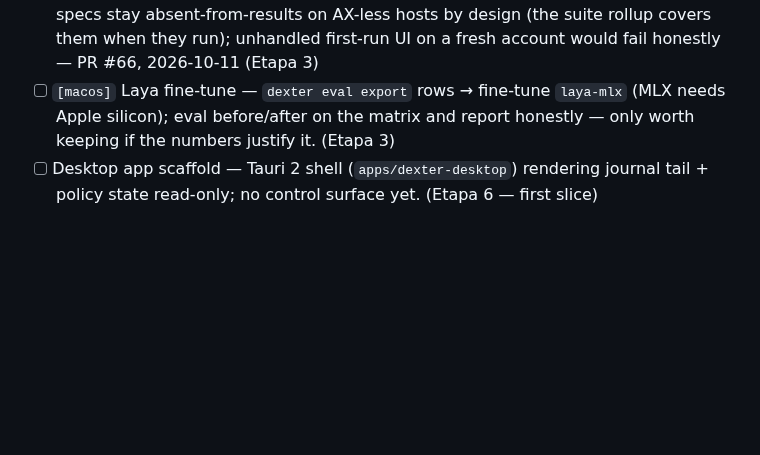
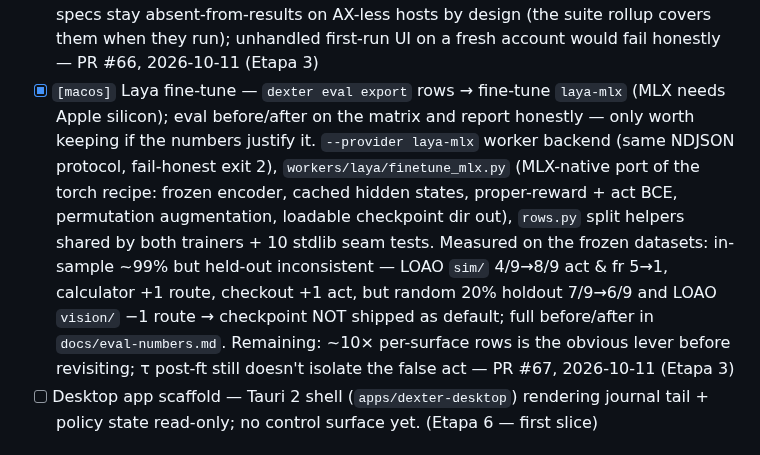
Before and after one commit to Shugar03/dexter, a Markdown page: docs/roadmap.md, the part around the change. Drawn GitHub-style; blank space fills up the shorter version.

Commit message:
docs(roadmap): check off laya-mlx fine-tune (PR #67)
Co-Authored-By: Devin AI <158243242+devin-ai-integration[bot]@users.noreply.github.com>

```diff
--- a/docs/roadmap.md
+++ b/docs/roadmap.md
@@ -248,10 +248,23 @@ dispatched to child sessions (see Item tags above).
   rollup covers them when they run); unhandled first-run UI on
   a fresh account would fail honestly — PR #66, 2026-10-11
   (Etapa 3)
-- [ ] `[macos]` Laya fine-tune — `dexter eval export` rows →
+- [x] `[macos]` Laya fine-tune — `dexter eval export` rows →
   fine-tune `laya-mlx` (MLX needs Apple silicon); eval before/after
   on the matrix and report honestly — only worth keeping if the
-  numbers justify it. (Etapa 3)
+  numbers justify it.
+  `--provider laya-mlx` worker backend (same NDJSON protocol,
+  fail-honest exit 2), `workers/laya/finetune_mlx.py` (MLX-native
+  port of the torch recipe: frozen encoder, cached hidden states,
+  proper-reward + act BCE, permutation augmentation, loadable
+  checkpoint dir out), `rows.py` split helpers shared by both
+  trainers + 10 stdlib seam tests. Measured on the frozen datasets:
+  in-sample ~99% but held-out inconsistent — LOAO `sim/` 4/9→8/9
+  act & fr 5→1, calculator +1 route, checkout +1 act, but random
+  20% holdout 7/9→6/9 and LOAO `vision/` −1 route → checkpoint NOT
+  shipped as default; full before/after in `docs/eval-numbers.md`.
+  Remaining: ~10× per-surface rows is the obvious lever before
+  revisiting; τ post-ft still doesn't isolate the false act —
+  PR #67, 2026-10-11 (Etapa 3)
 - [ ] Desktop app scaffold — Tauri 2 shell (`apps/dexter-desktop`)
   rendering journal tail + policy state read-only; no control
   surface yet. (Etapa 6 — first slice)
```
